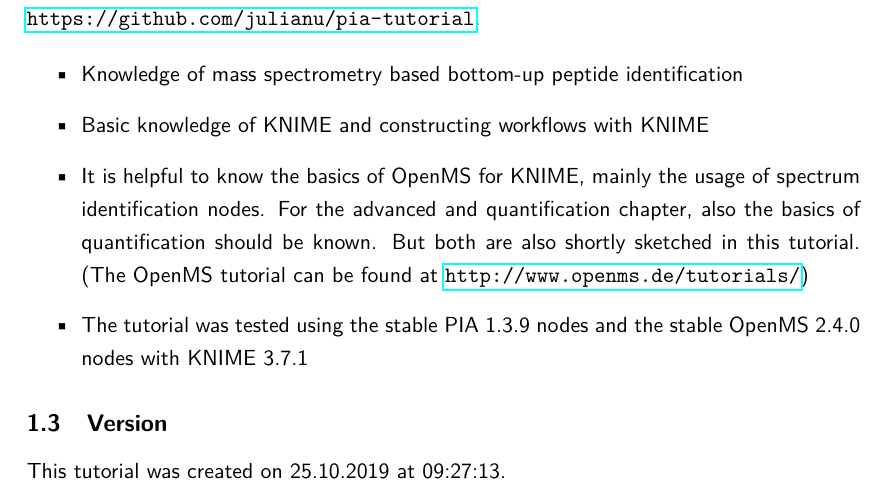
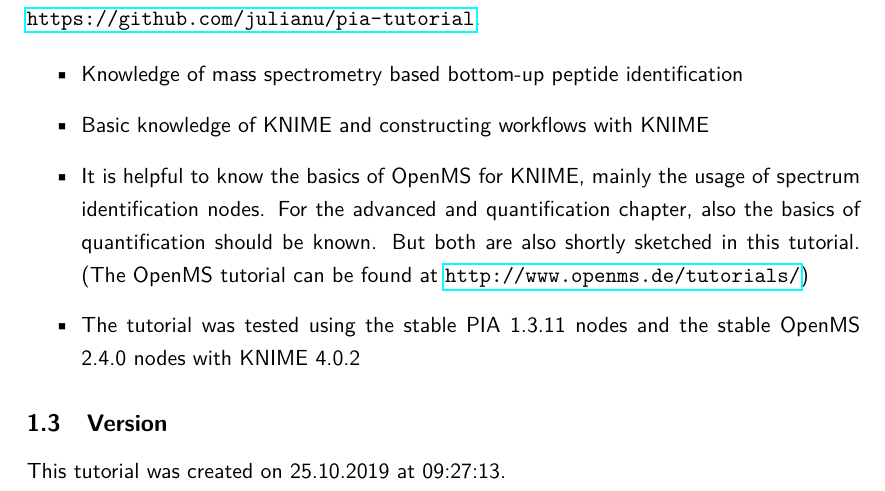
Before and after one commit to mpc-bioinformatics/pia-tutorial, a LaTeX document (pia_tutorial.tex): part of page 3 of 19, cut so that both start at the same text. Compiled offline with pdfLaTeX.

Commit message:
Update to KNIME 4.0.2

```diff
--- a/pia_tutorial.tex
+++ b/pia_tutorial.tex
@@ -119,8 +119,8 @@ All data and workflows can be downloaded in the tutorial repository at\\
 	sketched in this tutorial. (The OpenMS tutorial can be found at
 	\url{http://www.openms.de/tutorials/})
 
-	\item The tutorial was tested using the stable PIA 1.3.9 nodes and the stable
-	OpenMS 2.4.0 nodes with KNIME 3.7.1
+	\item The tutorial was tested using the stable PIA 1.3.11 nodes and the stable
+	OpenMS 2.4.0 nodes with KNIME 4.0.2
 \end{itemize}
 
 \subsection{Version}
```
Also changed, not shown: pia_tutorial.pdf, 3 other files.
